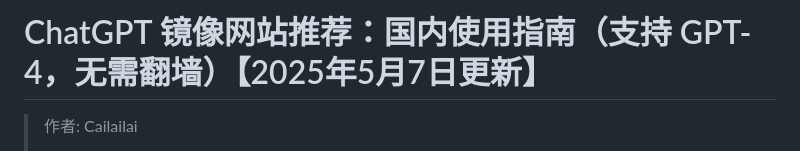
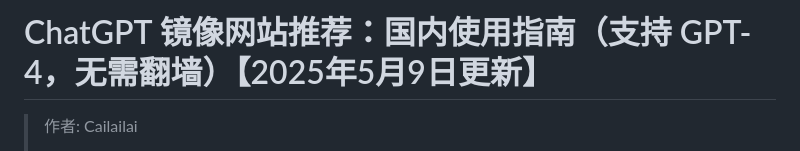
Before and after one commit to Cailailai/chatgpt-site-new, a Markdown page: README.md, the part around the change printed below. Drawn GitHub-style.

```diff
--- a/README.md
+++ b/README.md
@@ -1,4 +1,4 @@
-# ChatGPT 镜像网站推荐：国内使用指南（支持 GPT-4，无需翻墙）【2025年5月7日更新】
+# ChatGPT 镜像网站推荐：国内使用指南（支持 GPT-4，无需翻墙）【2025年5月9日更新】
 
 > 作者: Cailailai
 >
```
Also changed, not shown: other parts of README.md (+1 -1 lines).
